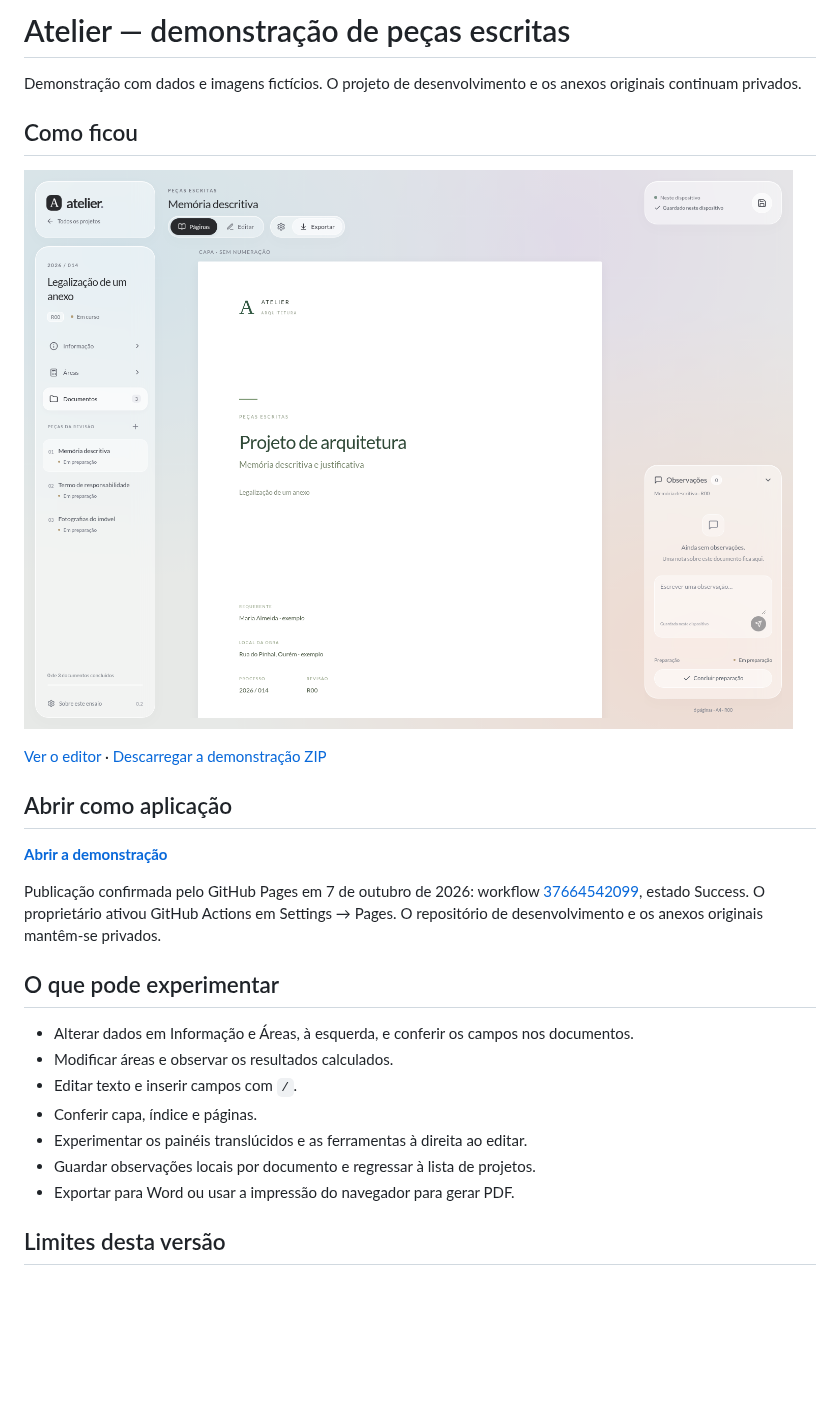
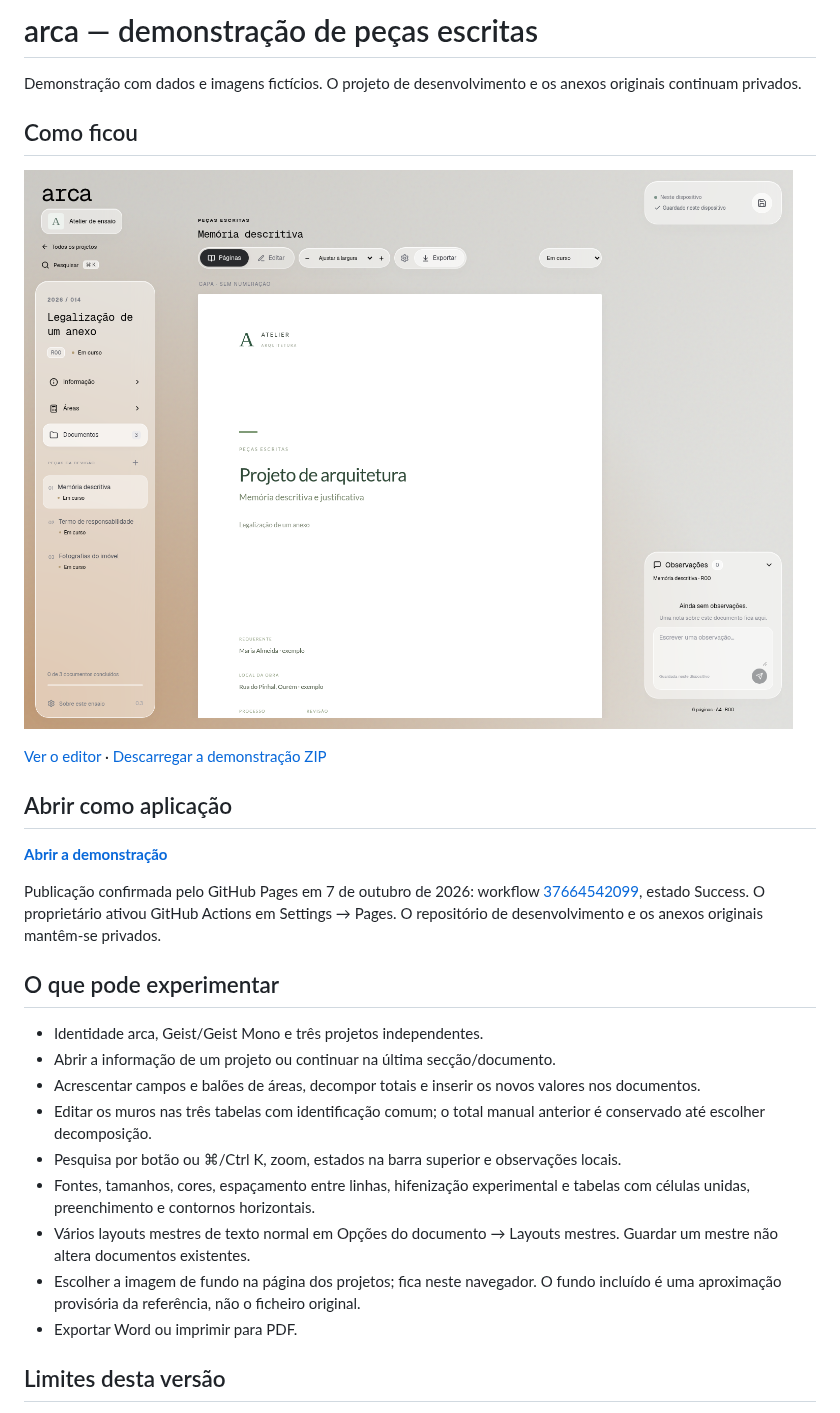
Before and after one commit to edgarerr/atelier-demo, a Markdown page: README.md, the part around the change. Drawn GitHub-style; pictures changed too: site/vista-da-aplicacao.png; blank space fills up the shorter version.

Commit message:
Publica arca com campos extensíveis, zoom e layouts mestres

```diff
--- a/README.md
+++ b/README.md
@@ -1,4 +1,4 @@
-# Atelier — demonstração de peças escritas
+# arca — demonstração de peças escritas
 
 Demonstração com dados e imagens fictícios. O projeto de desenvolvimento e os anexos originais continuam privados.
 
@@ -16,13 +16,15 @@ Publicação confirmada pelo GitHub Pages em 7 de outubro de 2026: workflow [376
 
 ## O que pode experimentar
 
-- Alterar dados em Informação e Áreas, à esquerda, e conferir os campos nos documentos.
-- Modificar áreas e observar os resultados calculados.
-- Editar texto e inserir campos com `/`.
-- Conferir capa, índice e páginas.
-- Experimentar os painéis translúcidos e as ferramentas à direita ao editar.
-- Guardar observações locais por documento e regressar à lista de projetos.
-- Exportar para Word ou usar a impressão do navegador para gerar PDF.
+- Identidade arca, Geist/Geist Mono e três projetos independentes.
+- Abrir a informação de um projeto ou continuar na última secção/documento.
+- Acrescentar campos e balões de áreas, decompor totais e inserir os novos valores nos documentos.
+- Editar os muros nas três tabelas com identificação comum; o total manual anterior é conservado até escolher decomposição.
+- Pesquisa por botão ou ⌘/Ctrl K, zoom, estados na barra superior e observações locais.
+- Fontes, tamanhos, cores, espaçamento entre linhas, hifenização experimental e tabelas com células unidas, preenchimento e contornos horizontais.
+- Vários layouts mestres de texto normal em Opções do documento → Layouts mestres. Guardar um mestre não altera documentos existentes.
+- Escolher a imagem de fundo na página dos projetos; fica neste navegador. O fundo incluído é uma aproximação provisória da referência, não o ficheiro original.
+- Exportar Word ou imprimir para PDF.
 
 ## Limites desta versão
 
```
Also changed, not shown: site/vista-do-editor.png, 3 other files.
